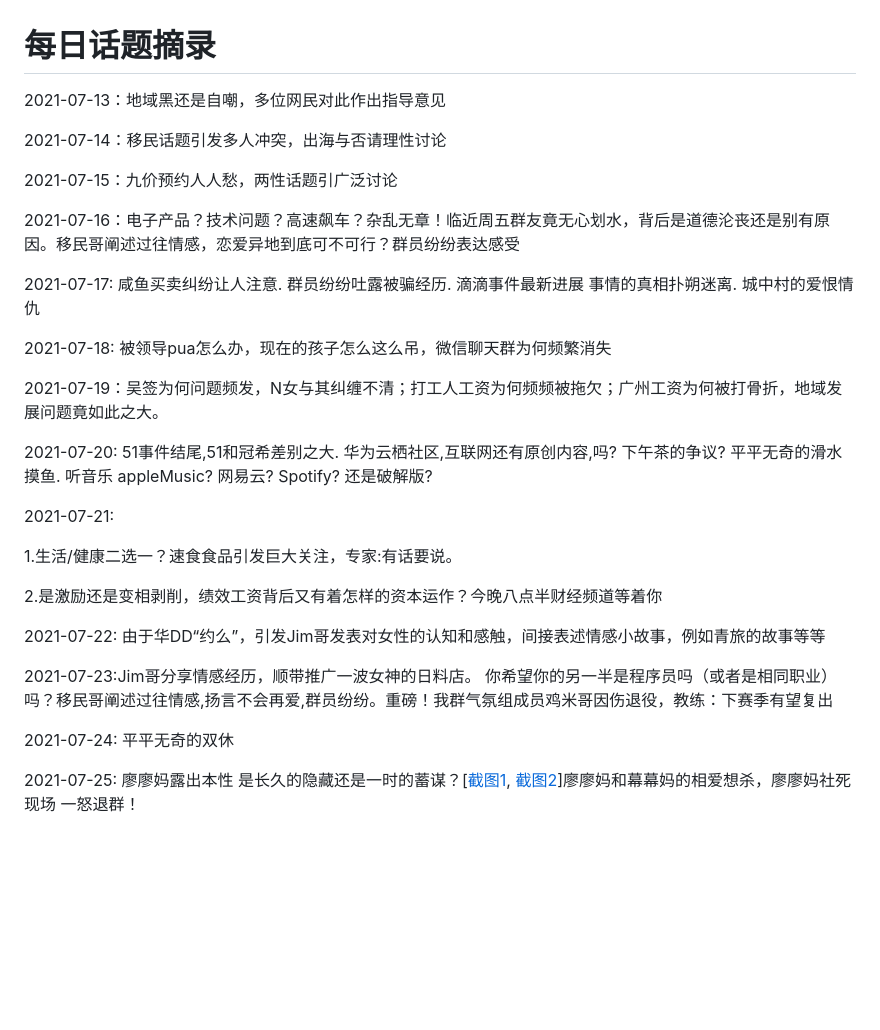
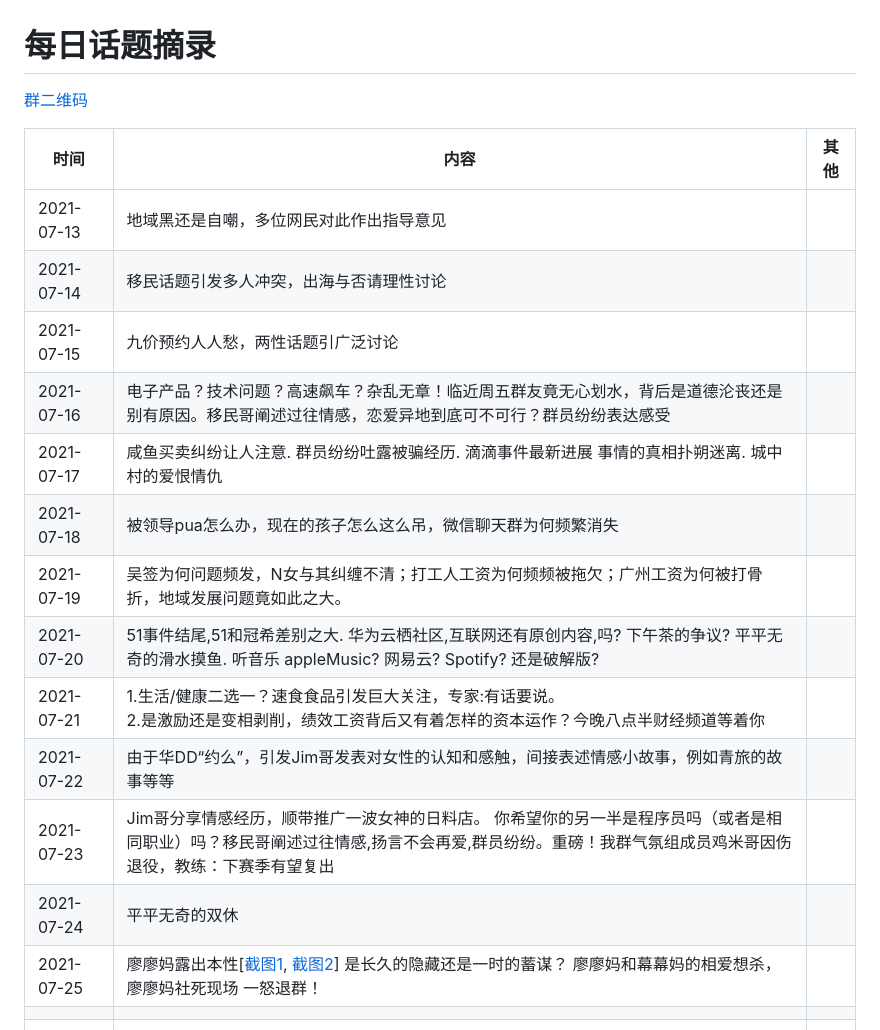
Before and after one commit to WishMelz/GrounpRecords, a Markdown page: README.md, the part around the change. GitHub-like rendering; blank space fills up the shorter version.

```diff
--- a/README.md
+++ b/README.md
@@ -1,30 +1,22 @@
 # 每日话题摘录
-2021-07-13：地域黑还是自嘲，多位网民对此作出指导意见
+[群二维码](./image/gz.jpg)
 
-2021-07-14：移民话题引发多人冲突，出海与否请理性讨论
-
-2021-07-15：九价预约人人愁，两性话题引广泛讨论
-
-2021-07-16：电子产品？技术问题？高速飙车？杂乱无章！临近周五群友竟无心划水，背后是道德沦丧还是别有原因。移民哥阐述过往情感，恋爱异地到底可不可行？群员纷纷表达感受
-
-2021-07-17: 咸鱼买卖纠纷让人注意. 群员纷纷吐露被骗经历. 滴滴事件最新进展 事情的真相扑朔迷离. 城中村的爱恨情仇
-
-2021-07-18: 被领导pua怎么办，现在的孩子怎么这么吊，微信聊天群为何频繁消失
-
-2021-07-19：吴签为何问题频发，N女与其纠缠不清；打工人工资为何频频被拖欠；广州工资为何被打骨折，地域发展问题竟如此之大。
-
-2021-07-20: 51事件结尾,51和冠希差别之大. 华为云栖社区,互联网还有原创内容,吗? 下午茶的争议? 平平无奇的滑水摸鱼. 听音乐 appleMusic? 网易云? Spotify? 还是破解版?
-
-2021-07-21:
-
-1.生活/健康二选一？速食食品引发巨大关注，专家:有话要说。
-
-2.是激励还是变相剥削，绩效工资背后又有着怎样的资本运作？今晚八点半财经频道等着你
-
-2021-07-22: 由于华DD“约么”，引发Jim哥发表对女性的认知和感触，间接表述情感小故事，例如青旅的故事等等
-
-2021-07-23:Jim哥分享情感经历，顺带推广一波女神的日料店。 你希望你的另一半是程序员吗（或者是相同职业）吗？移民哥阐述过往情感,扬言不会再爱,群员纷纷。重磅！我群气氛组成员鸡米哥因伤退役，教练：下赛季有望复出
-
-2021-07-24: 平平无奇的双休
-
-2021-07-25: 廖廖妈露出本性 是长久的隐藏还是一时的蓄谋？[[截图1](./image/202107/IMG_3073.jpg), [截图2](./image/202107/IMG_3074.jpg)]廖廖妈和幕幕妈的相爱想杀，廖廖妈社死现场 一怒退群！
+| 时间       | 内容                                                         | 其他 |
+| ---------- | ------------------------------------------------------------ | ---- |
+| 2021-07-13 | 地域黑还是自嘲，多位网民对此作出指导意见                     |      |
+| 2021-07-14 | 移民话题引发多人冲突，出海与否请理性讨论                     |      |
+| 2021-07-15 | 九价预约人人愁，两性话题引广泛讨论                           |      |
+| 2021-07-16 | 电子产品？技术问题？高速飙车？杂乱无章！临近周五群友竟无心划水，背后是道德沦丧还是别有原因。移民哥阐述过往情感，恋爱异地到底可不可行？群员纷纷表达感受 |      |
+| 2021-07-17 | 咸鱼买卖纠纷让人注意. 群员纷纷吐露被骗经历. 滴滴事件最新进展 事情的真相扑朔迷离. 城中村的爱恨情仇 |      |
+| 2021-07-18 | 被领导pua怎么办，现在的孩子怎么这么吊，微信聊天群为何频繁消失 |      |
+| 2021-07-19 | 吴签为何问题频发，N女与其纠缠不清；打工人工资为何频频被拖欠；广州工资为何被打骨折，地域发展问题竟如此之大。 |      |
+| 2021-07-20 | 51事件结尾,51和冠希差别之大. 华为云栖社区,互联网还有原创内容,吗? 下午茶的争议? 平平无奇的滑水摸鱼. 听音乐 appleMusic? 网易云? Spotify? 还是破解版? |      |
+| 2021-07-21 | 1.生活/健康二选一？速食食品引发巨大关注，专家:有话要说。<br />2.是激励还是变相剥削，绩效工资背后又有着怎样的资本运作？今晚八点半财经频道等着你 |      |
+| 2021-07-22 | 由于华DD“约么”，引发Jim哥发表对女性的认知和感触，间接表述情感小故事，例如青旅的故事等等 |      |
+| 2021-07-23 | Jim哥分享情感经历，顺带推广一波女神的日料店。 你希望你的另一半是程序员吗（或者是相同职业）吗？移民哥阐述过往情感,扬言不会再爱,群员纷纷。重磅！我群气氛组成员鸡米哥因伤退役，教练：下赛季有望复出 |      |
+| 2021-07-24 | 平平无奇的双休                                               |      |
+| 2021-07-25 | 廖廖妈露出本性[[截图1](./image/202107/IMG_3073.jpg), [截图2](./image/202107/IMG_3074.jpg)] 是长久的隐藏还是一时的蓄谋？ 廖廖妈和幕幕妈的相爱想杀，廖廖妈社死现场 一怒退群！ |      |
+|            |                                                              |      |
+|            |                                                              |      |
+|            |                                                              |      |
+|            |                                                              |      |
```
Also changed, not shown: image/gz.jpg (added).
